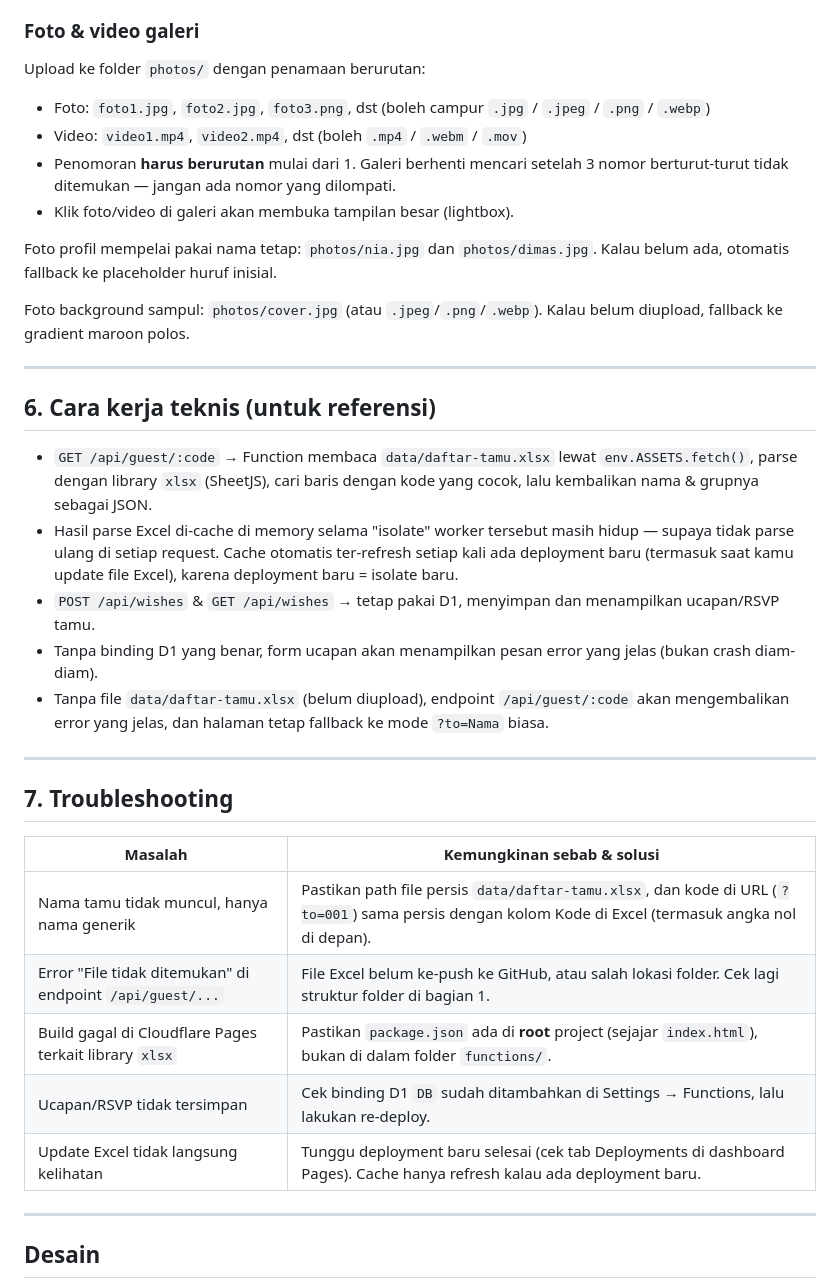
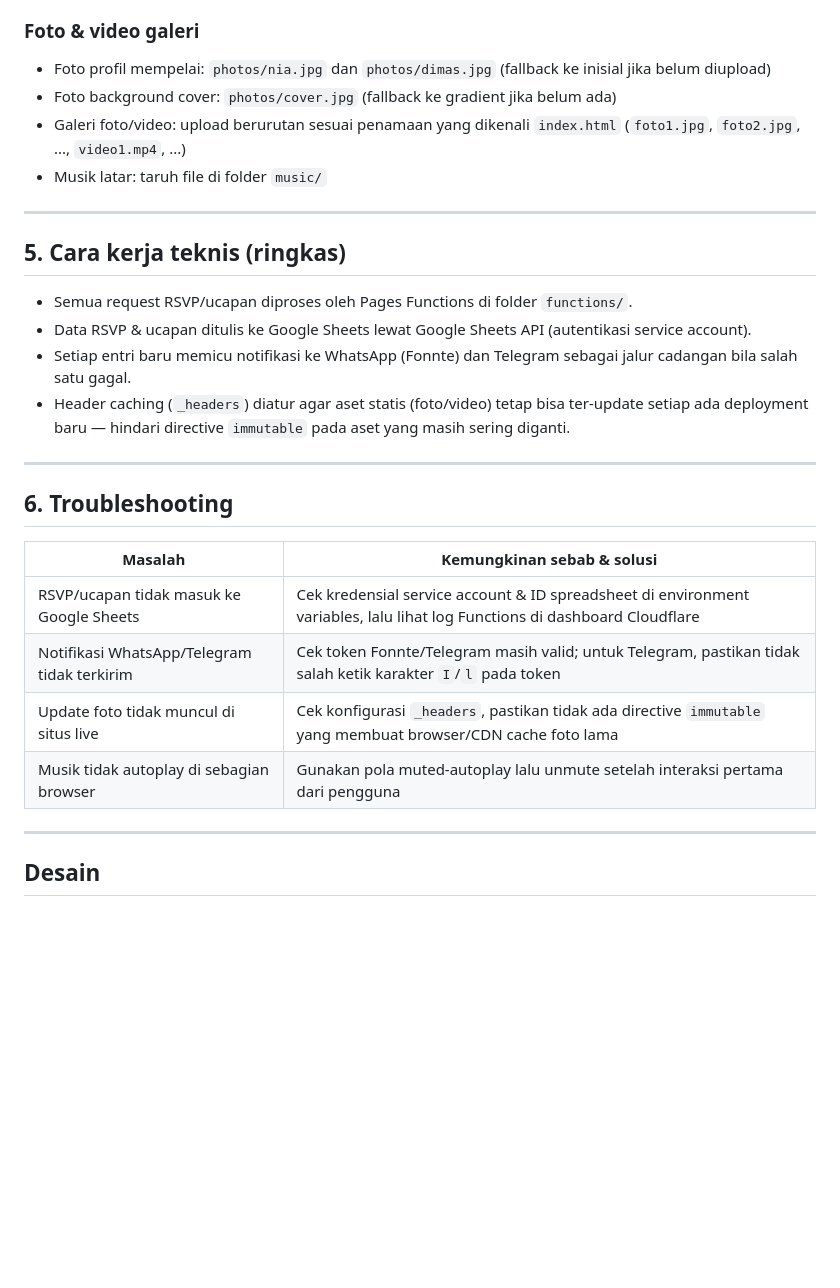
Before and after one commit to ProtossDimas/WeddingInvitation, a Markdown page: README.md, the part around one of its changes. Drawn GitHub-style; blank space fills up the shorter version.

```diff
--- a/README.md
+++ b/README.md
@@ -150,38 +70,30 @@ Semua teks ada langsung di `index.html`. Cari dan ganti bagian:
 
 ### Foto & video galeri
 
-Upload ke folder `photos/` dengan penamaan berurutan:
-
-- Foto: `foto1.jpg`, `foto2.jpg`, `foto3.png`, dst (boleh campur `.jpg` / `.jpeg` / `.png` / `.webp`)
-- Video: `video1.mp4`, `video2.mp4`, dst (boleh `.mp4` / `.webm` / `.mov`)
-- Penomoran **harus berurutan** mulai dari 1. Galeri berhenti mencari setelah 3 nomor berturut-turut tidak ditemukan — jangan ada nomor yang dilompati.
-- Klik foto/video di galeri akan membuka tampilan besar (lightbox).
-
-Foto profil mempelai pakai nama tetap: `photos/nia.jpg` dan `photos/dimas.jpg`. Kalau belum ada, otomatis fallback ke placeholder huruf inisial.
-
-Foto background sampul: `photos/cover.jpg` (atau `.jpeg`/`.png`/`.webp`). Kalau belum diupload, fallback ke gradient maroon polos.
+- Foto profil mempelai: `photos/nia.jpg` dan `photos/dimas.jpg` (fallback ke inisial jika belum diupload)
+- Foto background cover: `photos/cover.jpg` (fallback ke gradient jika belum ada)
+- Galeri foto/video: upload berurutan sesuai penamaan yang dikenali `index.html` (`foto1.jpg`, `foto2.jpg`, ..., `video1.mp4`, ...)
+- Musik latar: taruh file di folder `music/`
 
 ---
 
-## 6. Cara kerja teknis (untuk referensi)
+## 5. Cara kerja teknis (ringkas)
 
-- `GET /api/guest/:code` → Function membaca `data/daftar-tamu.xlsx` lewat `env.ASSETS.fetch()`, parse dengan library `xlsx` (SheetJS), cari baris dengan kode yang cocok, lalu kembalikan nama & grupnya sebagai JSON.
-- Hasil parse Excel di-cache di memory selama "isolate" worker tersebut masih hidup — supaya tidak parse ulang di setiap request. Cache otomatis ter-refresh setiap kali ada deployment baru (termasuk saat kamu update file Excel), karena deployment baru = isolate baru.
-- `POST /api/wishes` & `GET /api/wishes` → tetap pakai D1, menyimpan dan menampilkan ucapan/RSVP tamu.
-- Tanpa binding D1 yang benar, form ucapan akan menampilkan pesan error yang jelas (bukan crash diam-diam).
-- Tanpa file `data/daftar-tamu.xlsx` (belum diupload), endpoint `/api/guest/:code` akan mengembalikan error yang jelas, dan halaman tetap fallback ke mode `?to=Nama` biasa.
+- Semua request RSVP/ucapan diproses oleh Pages Functions di folder `functions/`.
+- Data RSVP & ucapan ditulis ke Google Sheets lewat Google Sheets API (autentikasi service account).
+- Setiap entri baru memicu notifikasi ke WhatsApp (Fonnte) dan Telegram sebagai jalur cadangan bila salah satu gagal.
+- Header caching (`_headers`) diatur agar aset statis (foto/video) tetap bisa ter-update setiap ada deployment baru — hindari directive `immutable` pada aset yang masih sering diganti.
 
 ---
 
-## 7. Troubleshooting
+## 6. Troubleshooting
 
 | Masalah | Kemungkinan sebab & solusi |
-|---|---|
-| Nama tamu tidak muncul, hanya nama generik | Pastikan path file persis `data/daftar-tamu.xlsx`, dan kode di URL (`?to=001`) sama persis dengan kolom Kode di Excel (termasuk angka nol di depan). |
-| Error "File tidak ditemukan" di endpoint `/api/guest/...` | File Excel belum ke-push ke GitHub, atau salah lokasi folder. Cek lagi struktur folder di bagian 1. |
-| Build gagal di Cloudflare Pages terkait library `xlsx` | Pastikan `package.json` ada di **root** project (sejajar `index.html`), bukan di dalam folder `functions/`. |
-| Ucapan/RSVP tidak tersimpan | Cek binding D1 `DB` sudah ditambahkan di Settings → Functions, lalu lakukan re-deploy. |
-| Update Excel tidak langsung kelihatan | Tunggu deployment baru selesai (cek tab Deployments di dashboard Pages). Cache hanya refresh kalau ada deployment baru. |
+| --- | --- |
+| RSVP/ucapan tidak masuk ke Google Sheets | Cek kredensial service account & ID spreadsheet di environment variables, lalu lihat log Functions di dashboard Cloudflare |
+| Notifikasi WhatsApp/Telegram tidak terkirim | Cek token Fonnte/Telegram masih valid; untuk Telegram, pastikan tidak salah ketik karakter `I`/`l` pada token |
+| Update foto tidak muncul di situs live | Cek konfigurasi `_headers`, pastikan tidak ada directive `immutable` yang membuat browser/CDN cache foto lama |
+| Musik tidak autoplay di sebagian browser | Gunakan pola muted-autoplay lalu unmute setelah interaksi pertama dari pengguna |
 
 ---
 
```
Also changed, not shown: other parts of README.md (+38 -118 lines).
